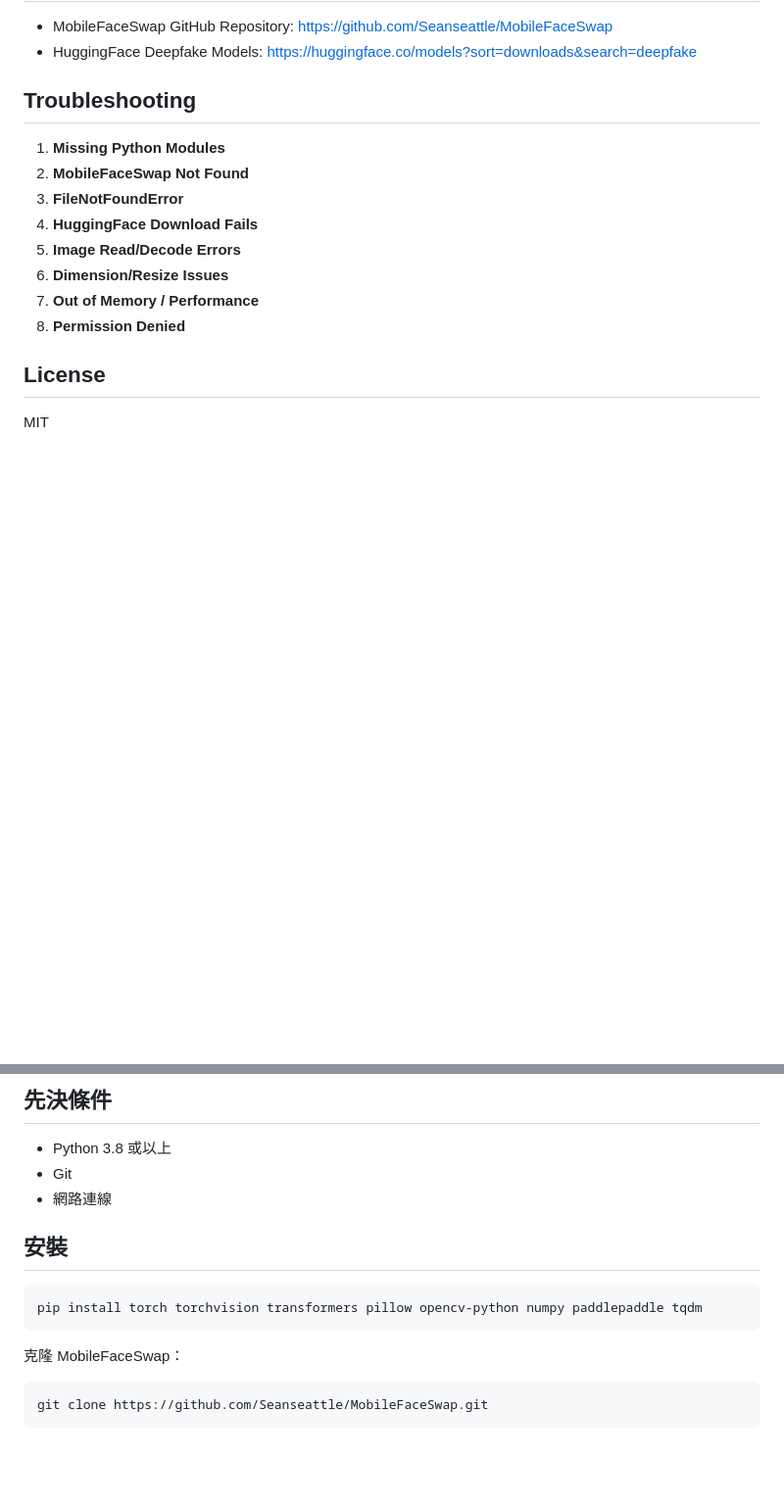
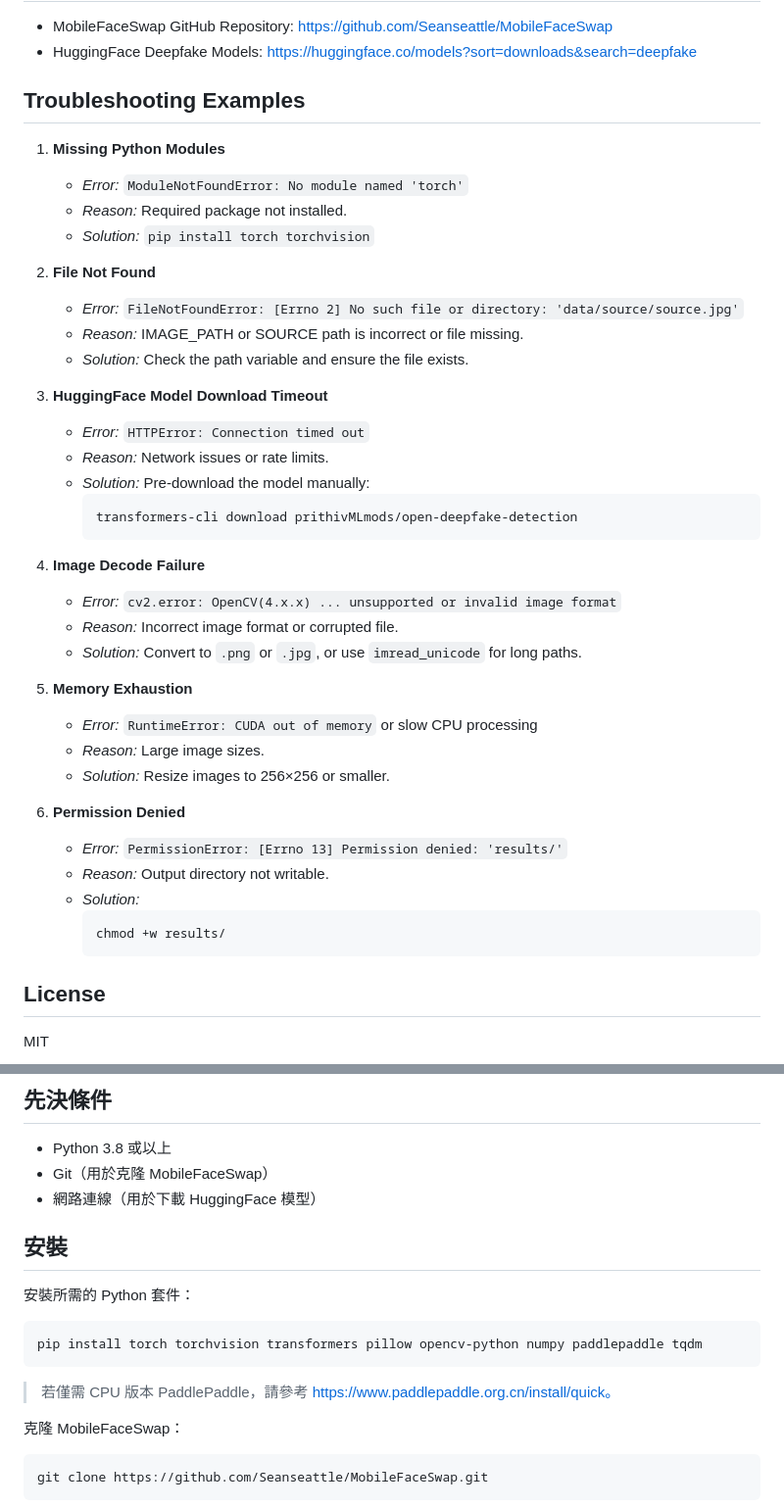
Before and after one commit to IlikeBB/ACBLAB-DEFECT-DEEPFAKE-Demo, a Markdown page: README.md, 2 parts joined by grey strips. Shown: that part at 98% size. Rendered like a GitHub page; folded sections open; blank space fills up the shorter version.

````diff
--- a/README.md
+++ b/README.md
@@ -82,15 +82,42 @@ python defect_detector_hf.py
 - MobileFaceSwap GitHub Repository: https://github.com/Seanseattle/MobileFaceSwap
 - HuggingFace Deepfake Models: https://huggingface.co/models?sort=downloads&search=deepfake
 
-## Troubleshooting
+## Troubleshooting Examples
 1. **Missing Python Modules**
-2. **MobileFaceSwap Not Found**
-3. **FileNotFoundError**
-4. **HuggingFace Download Fails**
-5. **Image Read/Decode Errors**
-6. **Dimension/Resize Issues**
-7. **Out of Memory / Performance**
-8. **Permission Denied**
+   - *Error:* `ModuleNotFoundError: No module named 'torch'`
+   - *Reason:* Required package not installed.
+   - *Solution:* `pip install torch torchvision`
+
+2. **File Not Found**
+   - *Error:* `FileNotFoundError: [Errno 2] No such file or directory: 'data/source/source.jpg'`
+   - *Reason:* IMAGE_PATH or SOURCE path is incorrect or file missing.
+   - *Solution:* Check the path variable and ensure the file exists.
+
+3. **HuggingFace Model Download Timeout**
+   - *Error:* `HTTPError: Connection timed out`
+   - *Reason:* Network issues or rate limits.
+   - *Solution:* Pre-download the model manually:
+     ```bash
+     transformers-cli download prithivMLmods/open-deepfake-detection
+     ```
+
+4. **Image Decode Failure**
+   - *Error:* `cv2.error: OpenCV(4.x.x) ... unsupported or invalid image format`
+   - *Reason:* Incorrect image format or corrupted file.
+   - *Solution:* Convert to `.png` or `.jpg`, or use `imread_unicode` for long paths.
+
+5. **Memory Exhaustion**
+   - *Error:* `RuntimeError: CUDA out of memory` or slow CPU processing
+   - *Reason:* Large image sizes.
+   - *Solution:* Resize images to 256×256 or smaller.
+
+6. **Permission Denied**
+   - *Error:* `PermissionError: [Errno 13] Permission denied: 'results/'`
+   - *Reason:* Output directory not writable.
+   - *Solution:*
+     ```bash
+     chmod +w results/
+     ```
 
 ## License
 MIT
@@ -116,13 +143,16 @@ MIT
 
 ## 先決條件
 - Python 3.8 或以上
-- Git
-- 網路連線
+- Git（用於克隆 MobileFaceSwap）
+- 網路連線（用於下載 HuggingFace 模型）
 
 ## 安裝
+安裝所需的 Python 套件：
 ```bash
 pip install torch torchvision transformers pillow opencv-python numpy paddlepaddle tqdm
 ```
+> 若僅需 CPU 版本 PaddlePaddle，請參考 https://www.paddlepaddle.org.cn/install/quick。
+
 克隆 MobileFaceSwap：
 ```bash
 git clone https://github.com/Seanseattle/MobileFaceSwap.git
````
Also changed, not shown: other parts of README.md (+52 -15 lines).
